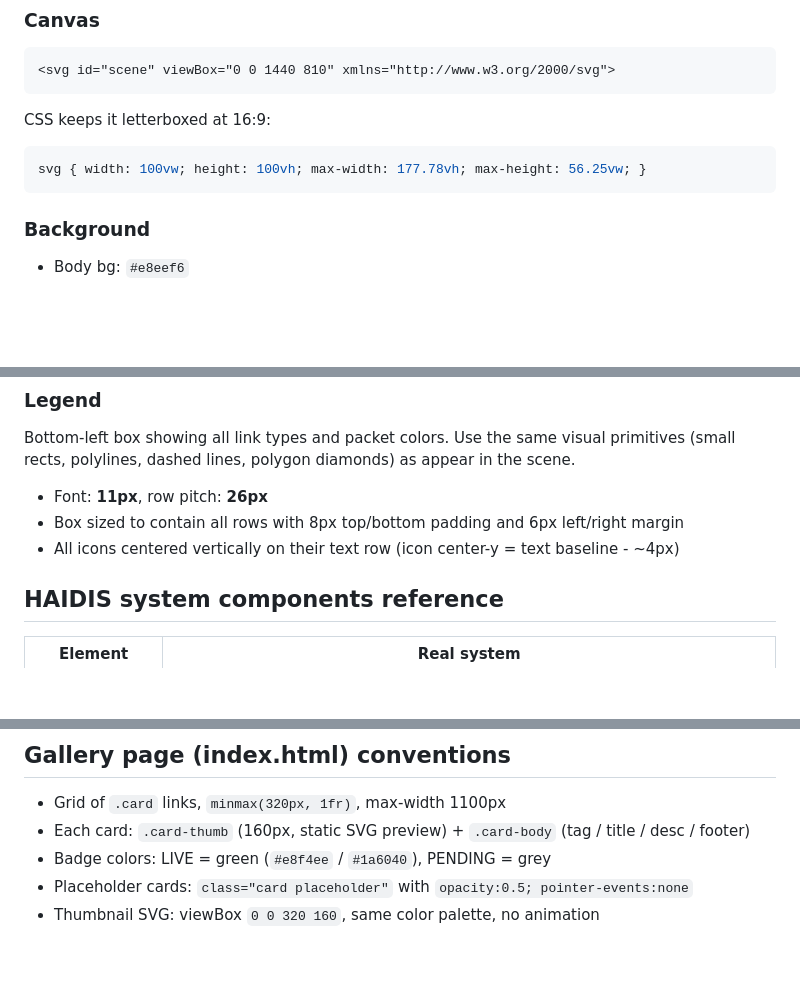
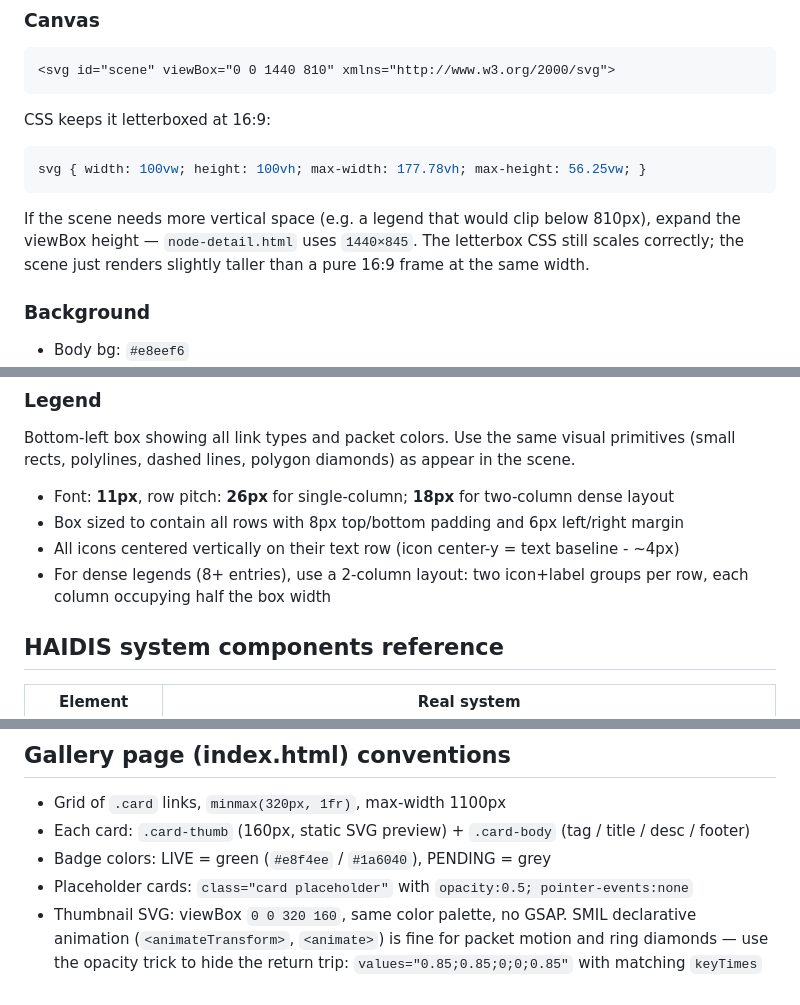
Before and after one commit to JeffersonLab/haidis-animations, a Markdown page: CLAUDE.md, 3 parts joined by grey strips. Rendered like a GitHub page; blank space fills up the shorter version.

````diff
--- a/CLAUDE.md
+++ b/CLAUDE.md
@@ -35,6 +38,7 @@ CSS keeps it letterboxed at 16:9:
 ```css
 svg { width: 100vw; height: 100vh; max-width: 177.78vh; max-height: 56.25vw; }
 ```
+If the scene needs more vertical space (e.g. a legend that would clip below 810px), expand the viewBox height — `node-detail.html` uses `1440×845`. The letterbox CSS still scales correctly; the scene just renders slightly taller than a pure 16:9 frame at the same width.
 
 ### Background
 - Body bg: `#e8eef6`
@@ -135,9 +176,10 @@ tl.to(feedLine, { opacity: 0.9, duration: 0.5 });
 
 ### Legend
 Bottom-left box showing all link types and packet colors. Use the same visual primitives (small rects, polylines, dashed lines, polygon diamonds) as appear in the scene.
-- Font: **11px**, row pitch: **26px**
+- Font: **11px**, row pitch: **26px** for single-column; **18px** for two-column dense layout
 - Box sized to contain all rows with 8px top/bottom padding and 6px left/right margin
 - All icons centered vertically on their text row (icon center-y = text baseline - ~4px)
+- For dense legends (8+ entries), use a 2-column layout: two icon+label groups per row, each column occupying half the box width
 
 ## HAIDIS system components reference
 | Element | Real system |
@@ -172,4 +214,4 @@ Bottom-left box showing all link types and packet colors. Use the same visual pr
 - Each card: `.card-thumb` (160px, static SVG preview) + `.card-body` (tag / title / desc / footer)
 - Badge colors: LIVE = green (`#e8f4ee` / `#1a6040`), PENDING = grey
 - Placeholder cards: `class="card placeholder"` with `opacity:0.5; pointer-events:none`
-- Thumbnail SVG: viewBox `0 0 320 160`, same color palette, no animation
+- Thumbnail SVG: viewBox `0 0 320 160`, same color palette, no GSAP. SMIL declarative animation (`<animateTransform>`, `<animate>`) is fine for packet motion and ring diamonds — use the opacity trick to hide the return trip: `values="0.85;0.85;0;0;0.85"` with matching `keyTimes`
````
Also changed, not shown: other parts of CLAUDE.md (+40 -0 lines).
